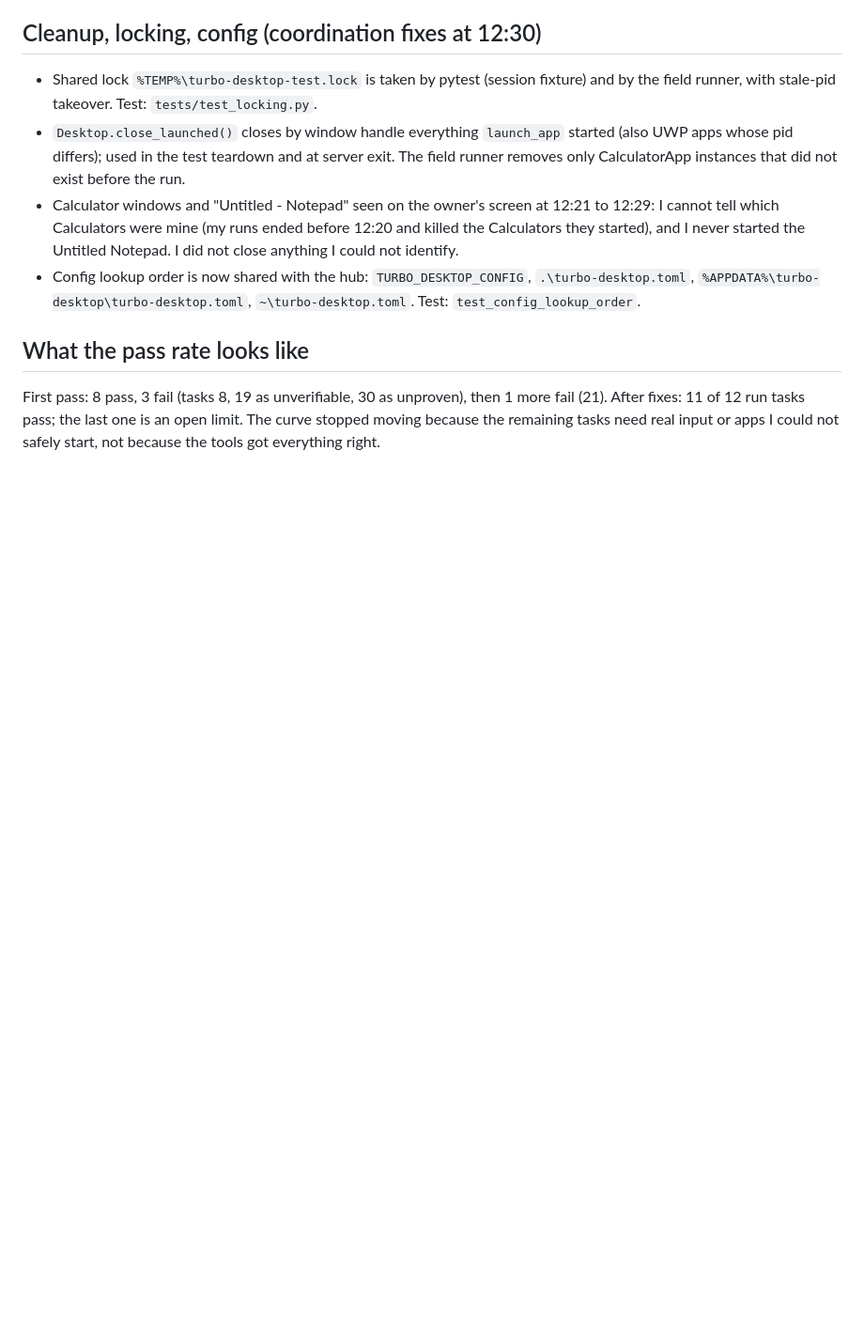
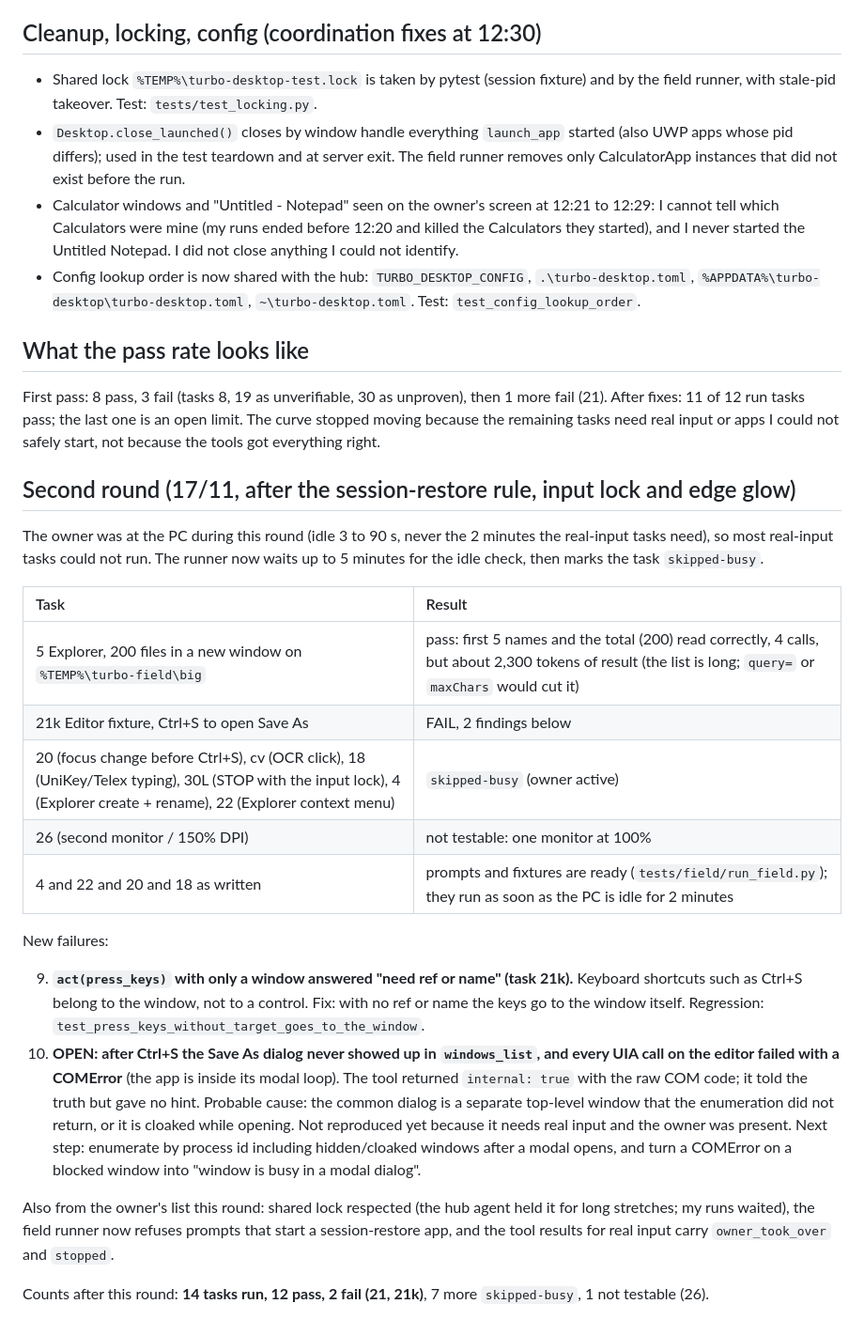
Before and after one commit to Tthanh2k6/turbo-desktop, a Markdown page: desktop-mcp/FIELD_REPORT.md, the part around the change. Shown at 94% size. Rendered like a GitHub page; blank space fills up the shorter version.

```diff
--- a/desktop-mcp/FIELD_REPORT.md
+++ b/desktop-mcp/FIELD_REPORT.md
@@ -38,3 +38,24 @@ FIELD_TASKS.md lists 30 desktop tasks (31 to 34 belong to the hub and phone run)
 ## What the pass rate looks like
 
 First pass: 8 pass, 3 fail (tasks 8, 19 as unverifiable, 30 as unproven), then 1 more fail (21). After fixes: 11 of 12 run tasks pass; the last one is an open limit. The curve stopped moving because the remaining tasks need real input or apps I could not safely start, not because the tools got everything right.
+
+## Second round (17/11, after the session-restore rule, input lock and edge glow)
+
+The owner was at the PC during this round (idle 3 to 90 s, never the 2 minutes the real-input tasks need), so most real-input tasks could not run. The runner now waits up to 5 minutes for the idle check, then marks the task `skipped-busy`.
+
+| Task | Result |
+| :--- | :--- |
+| 5 Explorer, 200 files in a new window on `%TEMP%\turbo-field\big` | pass: first 5 names and the total (200) read correctly, 4 calls, but about 2,300 tokens of result (the list is long; `query=` or `maxChars` would cut it) |
+| 21k Editor fixture, Ctrl+S to open Save As | FAIL, 2 findings below |
+| 20 (focus change before Ctrl+S), cv (OCR click), 18 (UniKey/Telex typing), 30L (STOP with the input lock), 4 (Explorer create + rename), 22 (Explorer context menu) | `skipped-busy` (owner active) |
+| 26 (second monitor / 150% DPI) | not testable: one monitor at 100% |
+| 4 and 22 and 20 and 18 as written | prompts and fixtures are ready (`tests/field/run_field.py`); they run as soon as the PC is idle for 2 minutes |
+
+New failures:
+
+9. **`act(press_keys)` with only a window answered "need ref or name" (task 21k).** Keyboard shortcuts such as Ctrl+S belong to the window, not to a control. Fix: with no ref or name the keys go to the window itself. Regression: `test_press_keys_without_target_goes_to_the_window`.
+10. **OPEN: after Ctrl+S the Save As dialog never showed up in `windows_list`, and every UIA call on the editor failed with a COMError** (the app is inside its modal loop). The tool returned `internal: true` with the raw COM code; it told the truth but gave no hint. Probable cause: the common dialog is a separate top-level window that the enumeration did not return, or it is cloaked while opening. Not reproduced yet because it needs real input and the owner was present. Next step: enumerate by process id including hidden/cloaked windows after a modal opens, and turn a COMError on a blocked window into "window is busy in a modal dialog".
+
+Also from the owner's list this round: shared lock respected (the hub agent held it for long stretches; my runs waited), the field runner now refuses prompts that start a session-restore app, and the tool results for real input carry `owner_took_over` and `stopped`.
+
+Counts after this round: **14 tasks run, 12 pass, 2 fail (21, 21k)**, 7 more `skipped-busy`, 1 not testable (26).
```
Also changed, not shown: desktop-mcp/README.md (+42 -1 lines), desktop-mcp/docs/glow_acting.png (added), desktop-mcp/docs/glow_locked.png (added), 14 other files.
